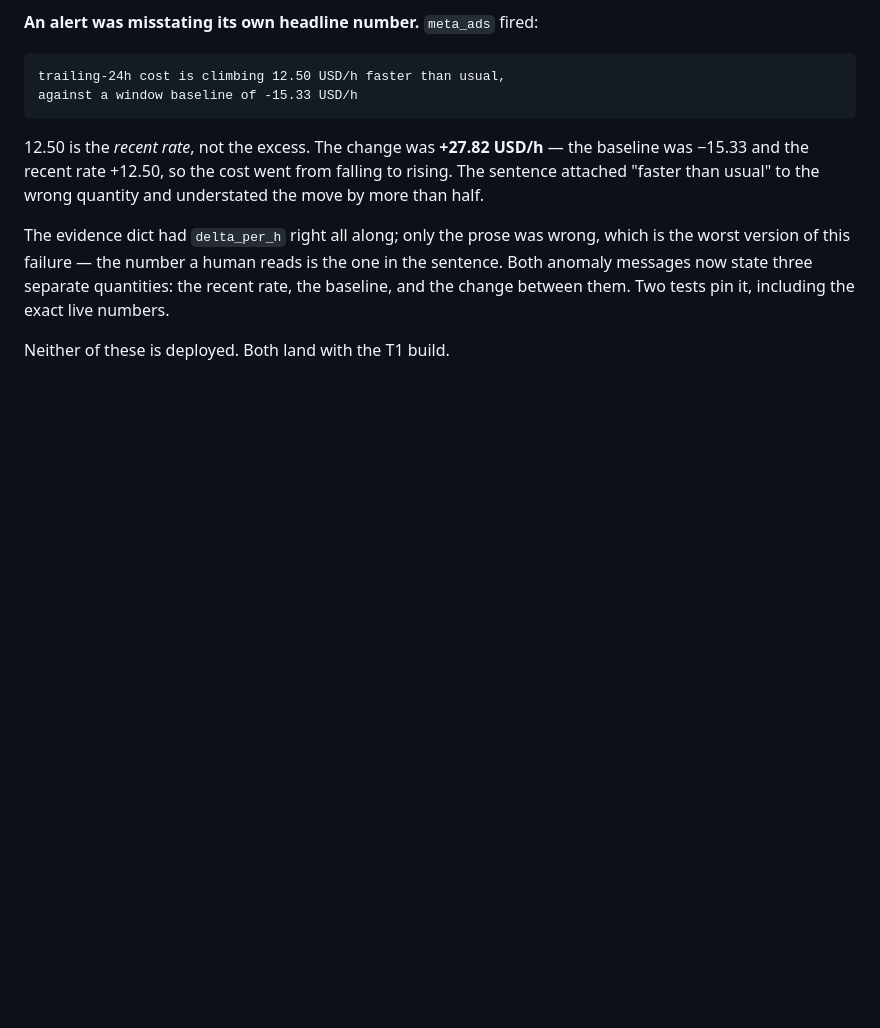
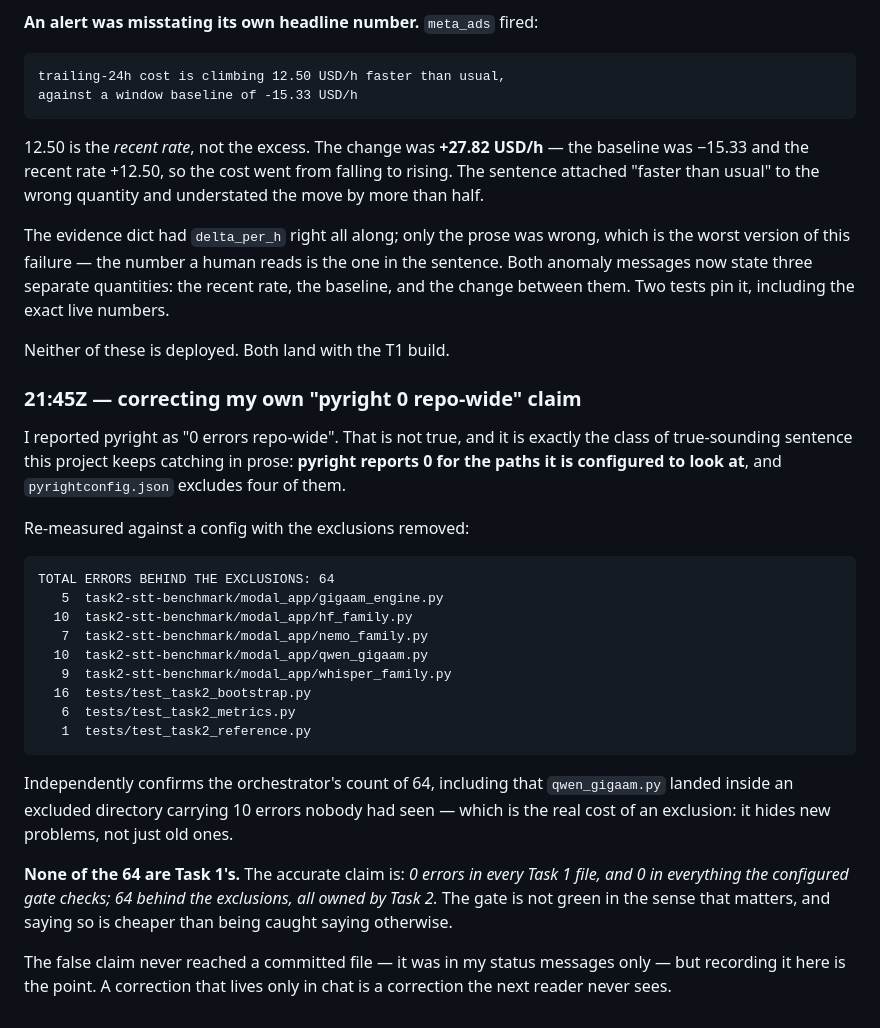
Before and after one commit to rldyourmnd/explee-ai-dev-test, a Markdown page: docs/RUNLOG.md, the part around the change. Drawn GitHub-style; blank space fills up the shorter version.

````diff
--- a/docs/RUNLOG.md
+++ b/docs/RUNLOG.md
@@ -776,3 +776,38 @@ recent rate, the baseline, and the change between them. Two tests pin it,
 including the exact live numbers.
 
 Neither of these is deployed. Both land with the T1 build.
+
+### 21:45Z — correcting my own "pyright 0 repo-wide" claim
+
+I reported pyright as "0 errors repo-wide". That is not true, and it is exactly
+the class of true-sounding sentence this project keeps catching in prose:
+**pyright reports 0 for the paths it is configured to look at**, and
+`pyrightconfig.json` excludes four of them.
+
+Re-measured against a config with the exclusions removed:
+
+```
+TOTAL ERRORS BEHIND THE EXCLUSIONS: 64
+   5  task2-stt-benchmark/modal_app/gigaam_engine.py
+  10  task2-stt-benchmark/modal_app/hf_family.py
+   7  task2-stt-benchmark/modal_app/nemo_family.py
+  10  task2-stt-benchmark/modal_app/qwen_gigaam.py
+   9  task2-stt-benchmark/modal_app/whisper_family.py
+  16  tests/test_task2_bootstrap.py
+   6  tests/test_task2_metrics.py
+   1  tests/test_task2_reference.py
+```
+
+Independently confirms the orchestrator's count of 64, including that
+`qwen_gigaam.py` landed inside an excluded directory carrying 10 errors nobody
+had seen — which is the real cost of an exclusion: it hides new problems, not
+just old ones.
+
+**None of the 64 are Task 1's.** The accurate claim is: *0 errors in every Task 1
+file, and 0 in everything the configured gate checks; 64 behind the exclusions,
+all owned by Task 2.* The gate is not green in the sense that matters, and
+saying so is cheaper than being caught saying otherwise.
+
+The false claim never reached a committed file — it was in my status messages
+only — but recording it here is the point. A correction that lives only in chat
+is a correction the next reader never sees.
````
Also changed, not shown: task1-spend-observability/README.md (+24 -0 lines).
